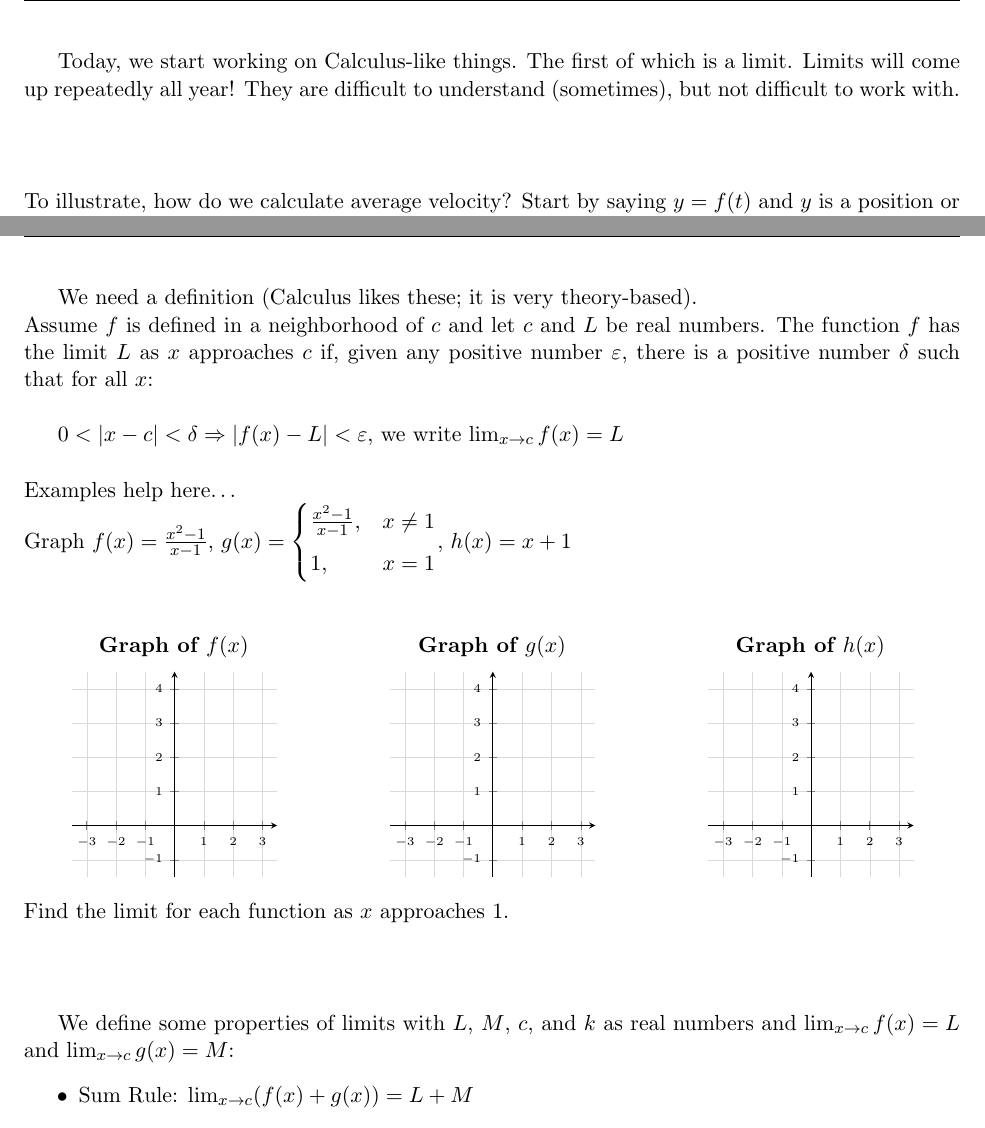
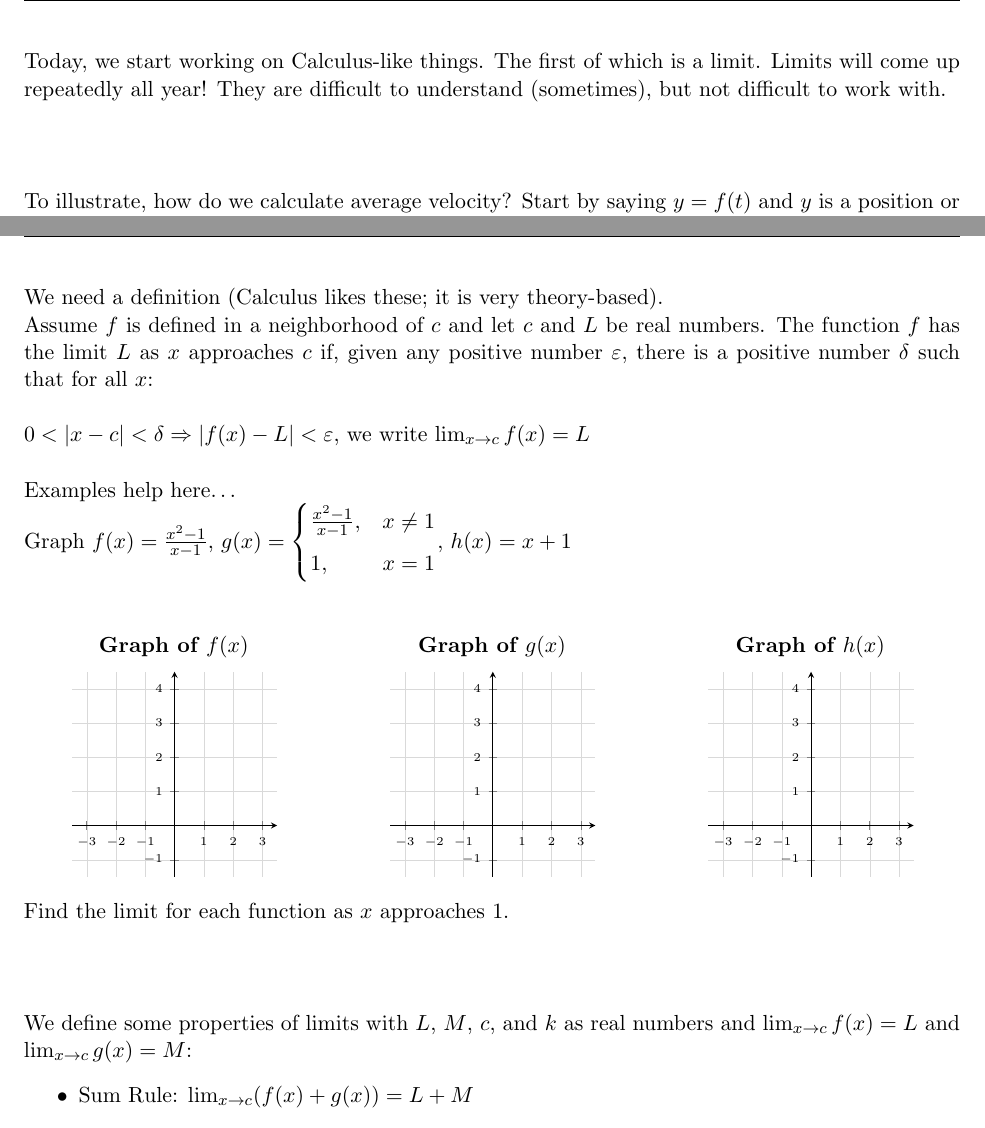
Before and after one commit to connerglover/cchs-apcalc-bc, a LaTeX document (u2/n1.tex, which reads calcnotes.sty): two parts of pages 1 and 2 of 3, joined at a grey line, cut so that both start at the same text. Compiled offline with pdfLaTeX.

Commit message:
Polish: add ProvidesPackage to calcnotes.sty, normalize noindent in u2/n1

```diff
--- a/calcnotes.sty
+++ b/calcnotes.sty
@@ -1,3 +1,4 @@
+\ProvidesPackage{calcnotes}[2026/05/14 AP Calculus BC shared preamble]
 \usepackage[margin=1in]{geometry}
 \usepackage{fancyhdr}
 \usepackage{amsmath}
--- a/u2/n1.tex
+++ b/u2/n1.tex
@@ -4,7 +4,7 @@
 
 \begin{document}
 
-Today, we start working on Calculus-like things. The first of which is a limit. Limits will come up repeatedly all year! They are difficult to understand (sometimes), but not difficult to work with.
+\noindent Today, we start working on Calculus-like things. The first of which is a limit. Limits will come up repeatedly all year! They are difficult to understand (sometimes), but not difficult to work with.
 
 \vspace{1.5cm}
 
@@ -34,12 +34,12 @@ Today, we start working on Calculus-like things. The first of which is a limit.
 
 \newpage
 
-We need a definition (Calculus likes these; it is very theory-based).\\
+\noindent We need a definition (Calculus likes these; it is very theory-based).\\
 Assume $f$ is defined in a neighborhood of $c$ and let $c$ and $L$ be real numbers. The function $f$ has the limit $L$ as $x$ approaches $c$ if, given any positive number $\varepsilon$, there is a positive number $\delta$ such that for all $x$:
 
 \vspace{0.5cm}
 
-$0 < |x - c| < \delta \Rightarrow |f(x) - L| < \varepsilon$, we write $\lim_{x\to c} f(x) = L$
+\noindent $0 < |x - c| < \delta \Rightarrow |f(x) - L| < \varepsilon$, we write $\lim_{x\to c} f(x) = L$
 
 \vspace{0.5cm}
 
@@ -116,7 +116,7 @@ $g(x) = \begin{cases}
 
 \vspace{1.5cm}
 
-We define some properties of limits with $L$, $M$, $c$, and $k$ as real numbers and $\lim_{x\to c} f(x) = L$ and $\lim_{x\to c} g(x) = M$:
+\noindent We define some properties of limits with $L$, $M$, $c$, and $k$ as real numbers and $\lim_{x\to c} f(x) = L$ and $\lim_{x\to c} g(x) = M$:
 \begin{itemize}
     \item Sum Rule: $\lim_{x\to c}(f(x) + g(x)) = L + M$
     \item Difference Rule: $\lim_{x\to c}(f(x) - g(x)) = L - M$
```
